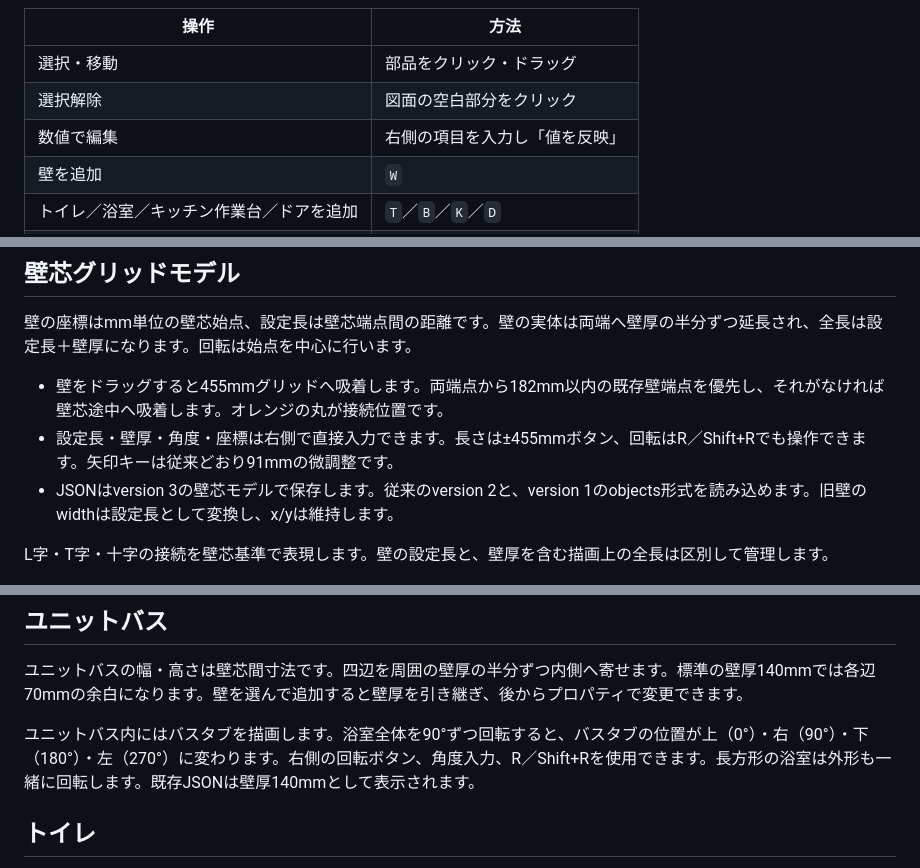
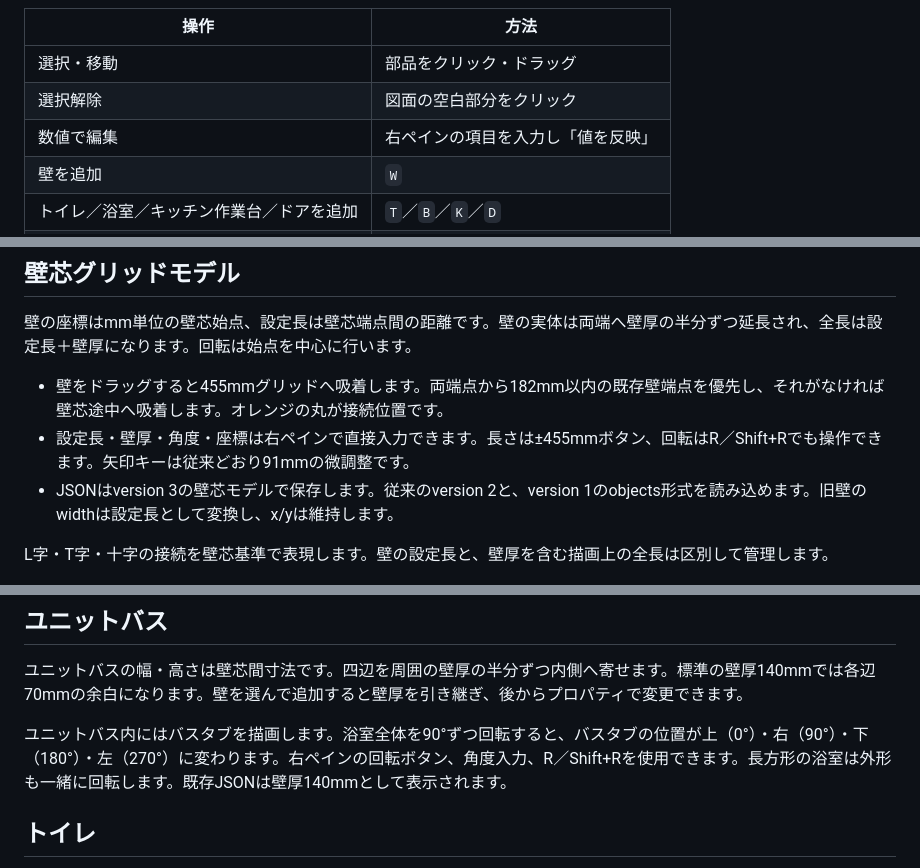
Before and after one commit to constdrop/gridori, a Markdown page: README.md, 3 parts joined by grey strips. GitHub-like rendering.

```diff
--- a/README.md
+++ b/README.md
@@ -42,7 +56,7 @@
 | --- | --- |
 | 選択・移動 | 部品をクリック・ドラッグ |
 | 選択解除 | 図面の空白部分をクリック |
-| 数値で編集 | 右側の項目を入力し「値を反映」 |
+| 数値で編集 | 右ペインの項目を入力し「値を反映」 |
 | 壁を追加 | `W` |
 | トイレ／浴室／キッチン作業台／ドアを追加 | `T`／`B`／`K`／`D` |
 | 90°回転／逆方向に90°回転 | `R`／`Shift + R` |
@@ -85,7 +99,7 @@
 壁の座標はmm単位の壁芯始点、設定長は壁芯端点間の距離です。壁の実体は両端へ壁厚の半分ずつ延長され、全長は設定長＋壁厚になります。回転は始点を中心に行います。
 
 - 壁をドラッグすると455mmグリッドへ吸着します。両端点から182mm以内の既存壁端点を優先し、それがなければ壁芯途中へ吸着します。オレンジの丸が接続位置です。
-- 設定長・壁厚・角度・座標は右側で直接入力できます。長さは±455mmボタン、回転はR／Shift+Rでも操作できます。矢印キーは従来どおり91mmの微調整です。
+- 設定長・壁厚・角度・座標は右ペインで直接入力できます。長さは±455mmボタン、回転はR／Shift+Rでも操作できます。矢印キーは従来どおり91mmの微調整です。
 - JSONはversion 3の壁芯モデルで保存します。従来のversion 2と、version 1のobjects形式を読み込めます。旧壁のwidthは設定長として変換し、x/yは維持します。
 
 L字・T字・十字の接続を壁芯基準で表現します。壁の設定長と、壁厚を含む描画上の全長は区別して管理します。
@@ -132,7 +146,7 @@ L字・T字・十字の接続を壁芯基準で表現します。壁の設定長
 
 ユニットバスの幅・高さは壁芯間寸法です。四辺を周囲の壁厚の半分ずつ内側へ寄せます。標準の壁厚140mmでは各辺70mmの余白になります。壁を選んで追加すると壁厚を引き継ぎ、後からプロパティで変更できます。
 
-ユニットバス内にはバスタブを描画します。浴室全体を90°ずつ回転すると、バスタブの位置が上（0°）・右（90°）・下（180°）・左（270°）に変わります。右側の回転ボタン、角度入力、R／Shift+Rを使用できます。長方形の浴室は外形も一緒に回転します。既存JSONは壁厚140mmとして表示されます。
+ユニットバス内にはバスタブを描画します。浴室全体を90°ずつ回転すると、バスタブの位置が上（0°）・右（90°）・下（180°）・左（270°）に変わります。右ペインの回転ボタン、角度入力、R／Shift+Rを使用できます。長方形の浴室は外形も一緒に回転します。既存JSONは壁厚140mmとして表示されます。
 
 ## トイレ
 
```
Also changed, not shown: other parts of README.md (+26 -12 lines).
